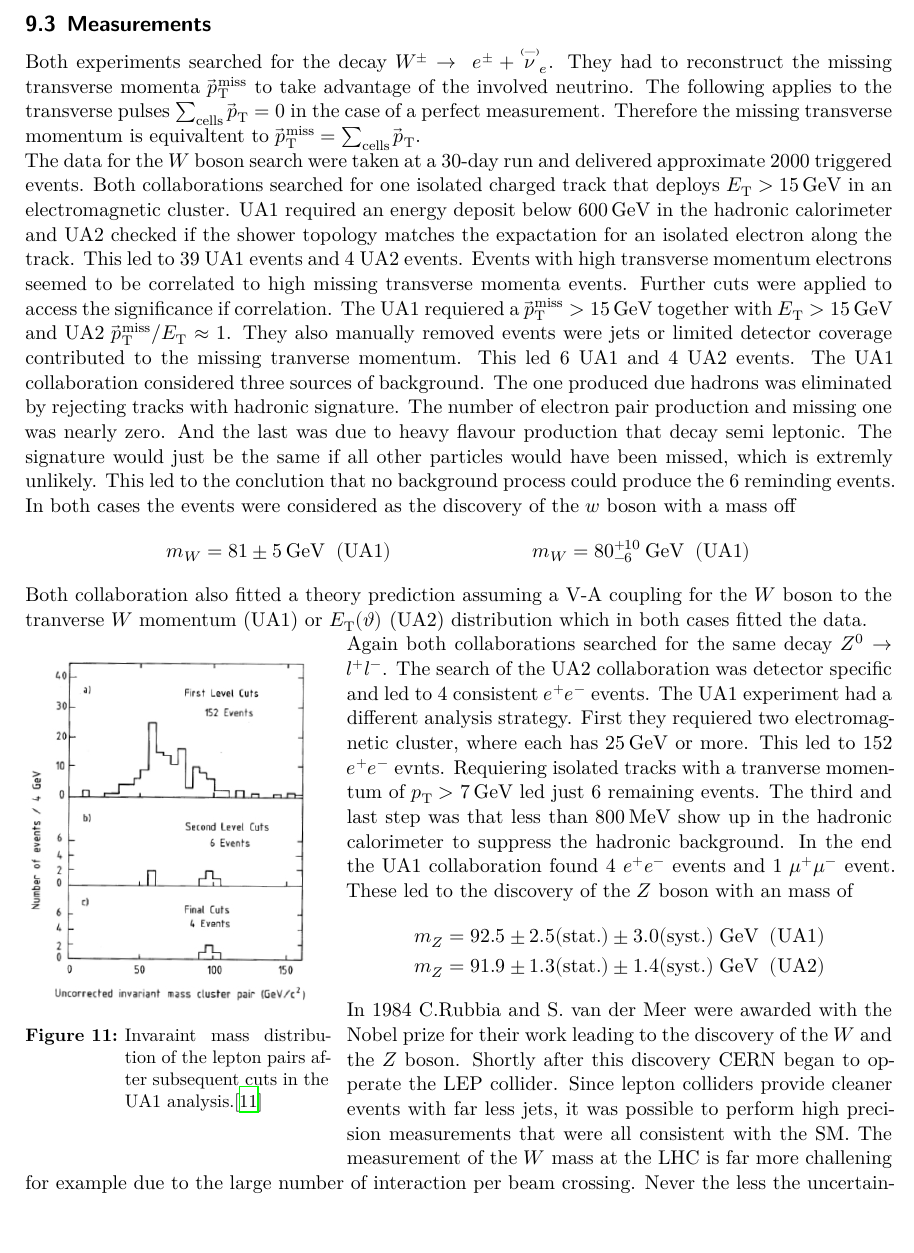
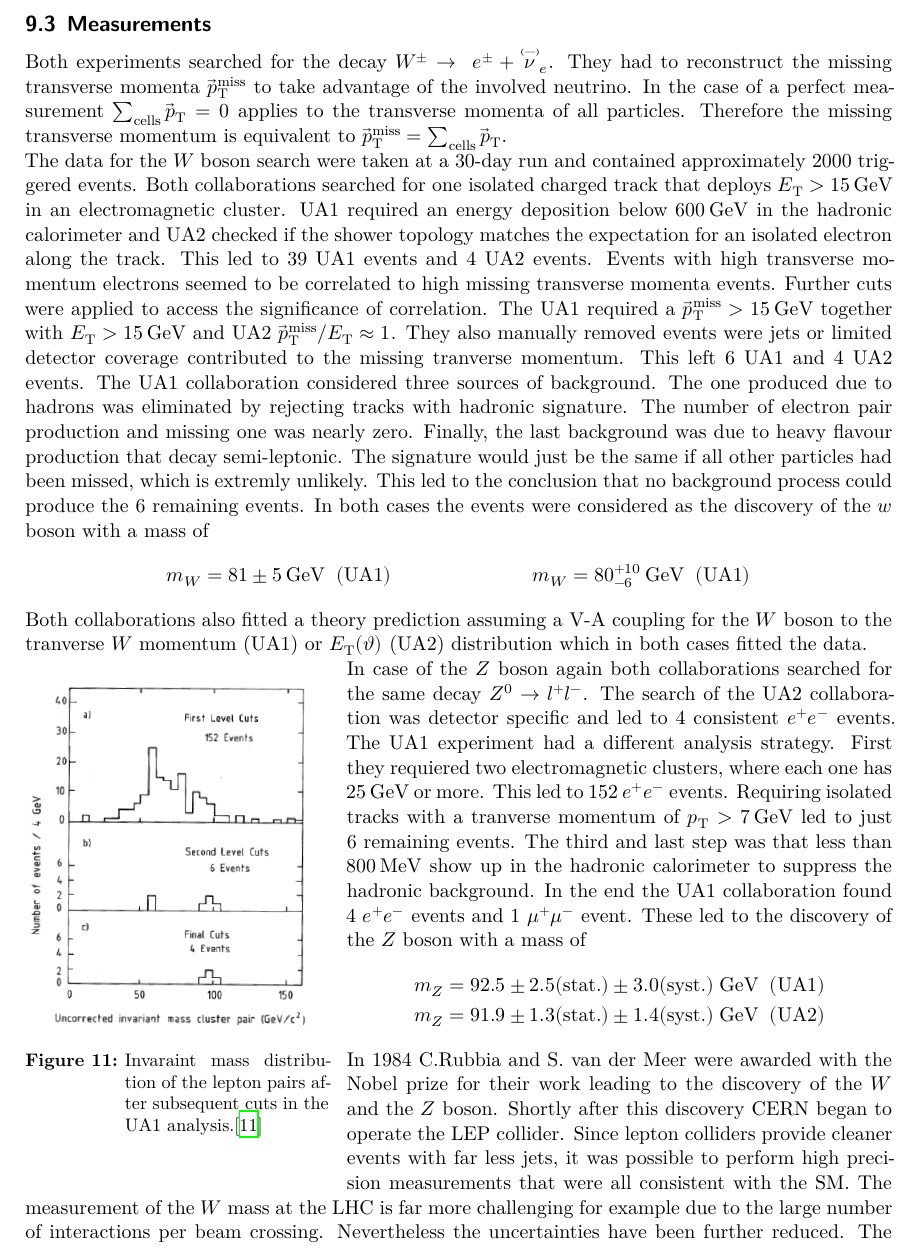
Before and after one commit to Ninilini/Schluesselexperimente, a LaTeX document (Zusammenfassung/main.tex, which reads Zusammenfassung/content/W_Z.tex): part of page 24 of 33 before the commit and part of page 24 of 34 after it, cut so that both start at the same text, the shorter picture padded with empty space. Compiled offline with XeLaTeX.

Commit message:
Check W Z boson chapter

```diff
--- a/Zusammenfassung/content/W_Z.tex
+++ b/Zusammenfassung/content/W_Z.tex
@@ -16,12 +16,15 @@ The Underground Area 1 experiment (UA1) was the first general-purpuse detector t
 
 \subsection{Measurements}
-Both experiments searched for the decay $W^{\pm} \rightarrow \ e^{\pm} + \overset{\textbf{\fontsize{4pt}{4pt}\selectfont(---)}}{\nu}_e$. They had to reconstruct the missing transverse momenta $\vec{p}_{\text{T}}^{\text{miss}}$ to take advantage of the involved neutrino. The following applies to the transverse pulses $\sum_{\text{cells}}\vec{p}_{\text{T}}=0$ in the case of a perfect measurement. Therefore the missing transverse momentum is equivaltent to $\vec{p}_{\text{T}}^{\text{miss}} = \sum_{\text{cells}}\vec{p}_{\text{T}}$.\\
-The data for the $W$ boson search were taken at a 30-day run and delivered approximate 2000 triggered events. Both collaborations searched for one isolated charged track that deploys $E_{\text{T}}>\SI{15}{\GeV}$ in an electromagnetic cluster. UA1 required an energy deposit below \SI{600}{\GeV} in the hadronic calorimeter and UA2 checked if the shower topology matches the expactation for an isolated electron along the track. This led to 39 UA1 events and 4 UA2 events. Events with high transverse momentum electrons seemed to be correlated to high missing transverse momenta events.  Further cuts were applied to access the significance if correlation. The UA1 requiered a $\vec{p}_{\text{T}}^{\text{miss}} >\SI{15}{\GeV}$ together with $E_{\text{T}}>\SI{15}{\GeV}$ and UA2 $\vec{p}_{\text{T}}^{\text{miss}}/E_{\text{T}} \approx 1$. They also manually removed events were jets or limited detector coverage contributed to the missing tranverse momentum. This led 6 UA1 and 4 UA2 events.
-The UA1 collaboration considered three sources of background. The one produced due hadrons was eliminated by rejecting tracks with hadronic signature. The number of electron pair production and missing one was nearly zero. And the last was due to heavy flavour production that decay semi leptonic. The signature would just be the same if all other particles would have been missed, which is extremly unlikely. This led to the conclution that no background process could produce the 6 reminding events. In both cases the events were considered as the discovery of the $w$ boson with a mass off
+Both experiments searched for the decay $W^{\pm} \rightarrow \ e^{\pm} + \overset{\textbf{\fontsize{4pt}{4pt}\selectfont(---)}}{\nu}_e$. They had to reconstruct the missing transverse momenta $\vec{p}_{\text{T}}^{\text{miss}}$ to take advantage of the involved neutrino. In the case of a perfect measurement $\sum_{\text{cells}}\vec{p}_{\text{T}}=0$ applies to the transverse momenta of all particles.
+Therefore the missing transverse momentum is equivalent to $\vec{p}_{\text{T}}^{\text{miss}} = \sum_{\text{cells}}\vec{p}_{\text{T}}$.\\
+The data for the $W$ boson search were taken at a 30-day run and contained approximately 2000 triggered events. Both collaborations searched for one isolated charged track that deploys $E_{\text{T}}>\SI{15}{\GeV}$ in an electromagnetic cluster. UA1 required an energy deposition below \SI{600}{\GeV} in the hadronic calorimeter and UA2 checked if the shower topology matches the expectation for an isolated electron along the track. This led to 39 UA1 events and 4 UA2 events. Events with high transverse momentum electrons seemed to be correlated to high missing transverse momenta events.
+Further cuts were applied to access the significance of correlation. The UA1 required a $\vec{p}_{\text{T}}^{\text{miss}} >\SI{15}{\GeV}$ together with $E_{\text{T}}>\SI{15}{\GeV}$ and UA2 $\vec{p}_{\text{T}}^{\text{miss}}/E_{\text{T}} \approx 1$. They also manually removed events were jets or limited detector coverage contributed to the missing tranverse momentum. This left 6 UA1 and 4 UA2 events.
+The UA1 collaboration considered three sources of background. The one produced due to hadrons was eliminated by rejecting tracks with hadronic signature. The number of electron pair production and missing one was nearly zero. Finally, the last background was due to heavy flavour production that decay semi-leptonic.
+The signature would just be the same if all other particles had been missed, which is extremly unlikely. This led to the conclusion that no background process could produce the 6 remaining events. In both cases the events were considered as the discovery of the $w$ boson with a mass of
 \begin{align*}
 	m_W &= 81\pm 5\,\si{\GeV} \;\;(\text{UA1}) & m_W &= 80^{+10}_{-6} \,\si{\GeV} \;\;(\text{UA1})
 \end{align*}
-Both collaboration also fitted a theory prediction assuming a V-A coupling for the $W$ boson to the tranverse $W$ momentum (UA1) or $E_{\text{T}}(\vartheta)$ (UA2) distribution which in both cases fitted the data.
+Both collaborations also fitted a theory prediction assuming a V-A coupling for the $W$ boson to the tranverse $W$ momentum (UA1) or $E_{\text{T}}(\vartheta)$ (UA2) distribution which in both cases fitted the data.
 
 \begin{wrapfigure}{l}{0.35\textwidth}
     \includegraphics[width=0.33\textwidth]{graphics/Z.png}
@@ -29,10 +32,10 @@ Both collaboration also fitted a theory prediction assuming a V-A coupling for t
 		\label{fig:Z}
   \end{wrapfigure}
   \FloatBarrier
-Again both collaborations searched for the same decay $Z^0 \rightarrow l^+l^-$. The search of the UA2 collaboration was detector specific and led to 4 consistent $e^+e^-$ events. The UA1 experiment had a different analysis strategy. First they requiered two electromagnetic cluster, where each has \SI{25}{\GeV} or more. This led to 152 $e^+e^-$ evnts. Requiering isolated tracks with a tranverse momentum of $p_{\text{T}}>\SI{7}{\GeV}$ led just 6 remaining events. The third and last step was that less than \SI{800}{\MeV} show up in the hadronic calorimeter to suppress the hadronic background. In the end the UA1 collaboration found 4 $e^+e^-$ events and 1 $\mu^+\mu^-$ event. These led to the discovery of the $Z$ boson with an mass of
+In case of the $Z$ boson again both collaborations searched for the same decay $Z^0 \rightarrow l^+l^-$. The search of the UA2 collaboration was detector specific and led to 4 consistent $e^+e^-$ events. The UA1 experiment had a different analysis strategy. First they requiered two electromagnetic clusters, where each one has \SI{25}{\GeV} or more. This led to 152 $e^+e^-$ events. Requiring isolated tracks with a tranverse momentum of $p_{\text{T}}>\SI{7}{\GeV}$ led to just 6 remaining events. The third and last step was that less than \SI{800}{\MeV} show up in the hadronic calorimeter to suppress the hadronic background. In the end the UA1 collaboration found 4 $e^+e^-$ events and 1 $\mu^+\mu^-$ event. These led to the discovery of the $Z$ boson with a mass of
 \begin{align*}
 	m_Z &= 92.5 \pm 2.5(\text{stat.})\pm 3.0(\text{syst.})\;\si{\GeV} \;\; (\text{UA1})\\
 	m_Z &= 91.9 \pm 1.3(\text{stat.})\pm 1.4(\text{syst.})\;\si{\GeV} \;\; (\text{UA2})
 \end{align*}
 In 1984 C.Rubbia and S. van der Meer were awarded with the Nobel prize for their work leading to the discovery of the $W$ and the $Z$ boson.
-Shortly after this discovery CERN began to opperate the LEP collider. Since lepton colliders provide cleaner events with far less jets, it was possible to perform high precision measurements that were all consistent with the SM. The measurement of the $W$ mass at the LHC is far more challening for example due to the large number of interaction per beam crossing. Never the less the uncertainties have been further reduced. The weak sector is still an interesting topic since e.g. FCNC are one of the few measurments that show tensions to the SM predictions.
+Shortly after this discovery CERN began to operate the LEP collider. Since lepton colliders provide cleaner events with far less jets, it was possible to perform high precision measurements that were all consistent with the SM. The measurement of the $W$ mass at the LHC is far more challenging for example due to the large number of interactions per beam crossing. Nevertheless the uncertainties have been further reduced. The weak sector is still an interesting topic since e.g. FCNC measurements are among the few measurments that show tensions to the SM predictions.
```
Also changed, not shown: Zusammenfassung/content/W_Z.tex (8 more changed lines).
